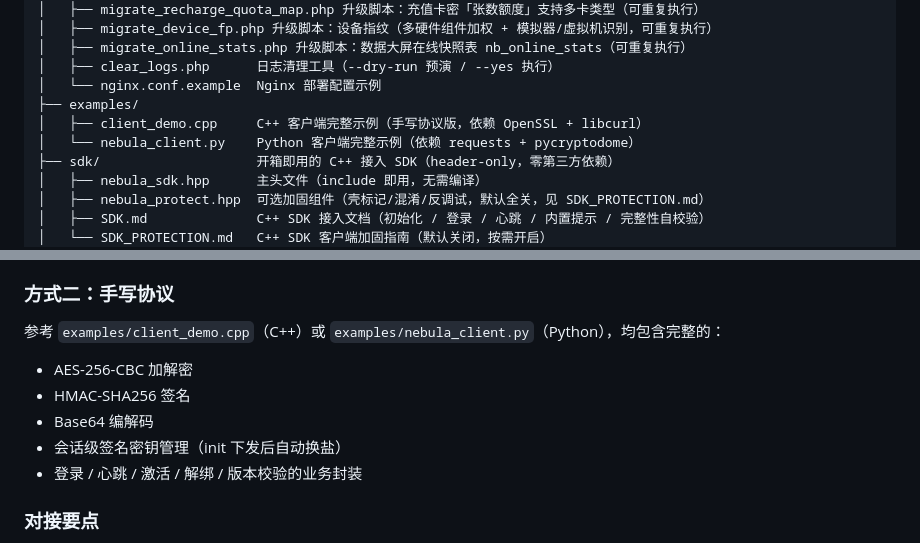
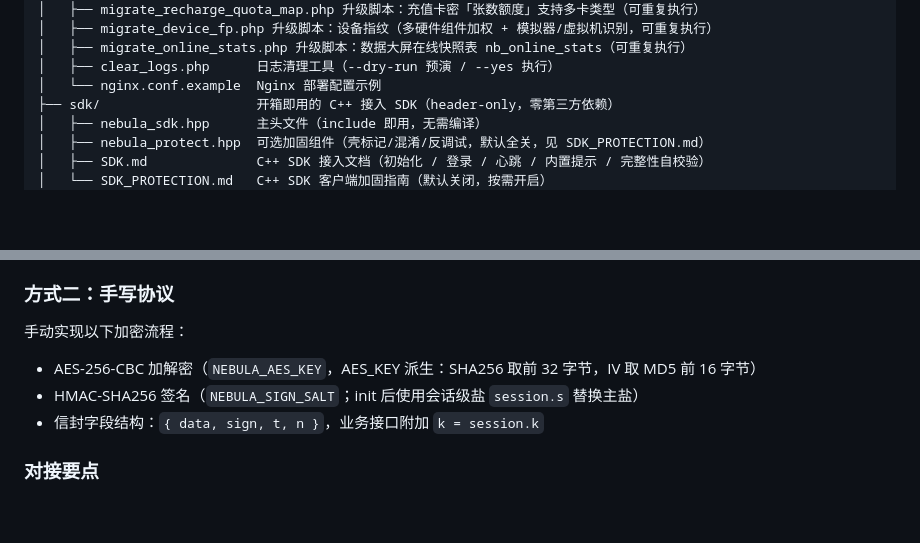
Before and after one commit to zxw7764-png/Nebula-, a Markdown page: README.md, 2 parts joined by grey strips. GitHub-like rendering; blank space fills up the shorter version.

Commit message:
chore: 移除 examples 目录，更新 README 手写协议说明

```diff
--- a/README.md
+++ b/README.md
@@ -170,9 +170,6 @@ yanzheng/
 │   ├── migrate_online_stats.php 升级脚本：数据大屏在线快照表 nb_online_stats（可重复执行）
 │   ├── clear_logs.php      日志清理工具（--dry-run 预演 / --yes 执行）
 │   └── nginx.conf.example  Nginx 部署配置示例
-├── examples/
-│   ├── client_demo.cpp     C++ 客户端完整示例（手写协议版，依赖 OpenSSL + libcurl）
-│   └── nebula_client.py    Python 客户端完整示例（依赖 requests + pycryptodome）
 ├── sdk/                    开箱即用的 C++ 接入 SDK（header-only，零第三方依赖）
 │   ├── nebula_sdk.hpp      主头文件（include 即用，无需编译）
 │   ├── nebula_protect.hpp  可选加固组件（壳标记/混淆/反调试，默认全关，见 SDK_PROTECTION.md）
@@ -481,13 +478,10 @@ c.logout(lr.token);
 
 ### 方式二：手写协议
 
-参考 `examples/client_demo.cpp`（C++）或 `examples/nebula_client.py`（Python），均包含完整的：
-
-- AES-256-CBC 加解密
-- HMAC-SHA256 签名
-- Base64 编解码
-- 会话级签名密钥管理（init 下发后自动换盐）
-- 登录 / 心跳 / 激活 / 解绑 / 版本校验的业务封装
+手动实现以下加密流程：
+- AES-256-CBC 加解密（`NEBULA_AES_KEY`，AES_KEY 派生：SHA256 取前 32 字节，IV 取 MD5 前 16 字节）
+- HMAC-SHA256 签名（`NEBULA_SIGN_SALT`；init 后使用会话级盐 `session.s` 替换主盐）
+- 信封字段结构：`{ data, sign, t, n }`，业务接口附加 `k = session.k`
 
 ### 对接要点
 
```
